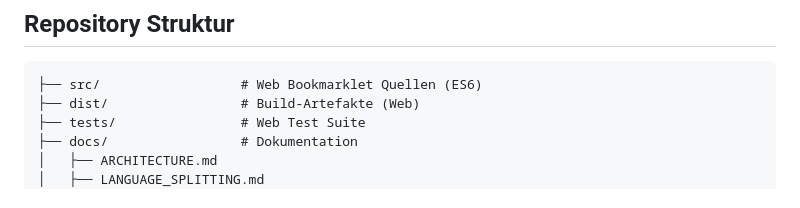
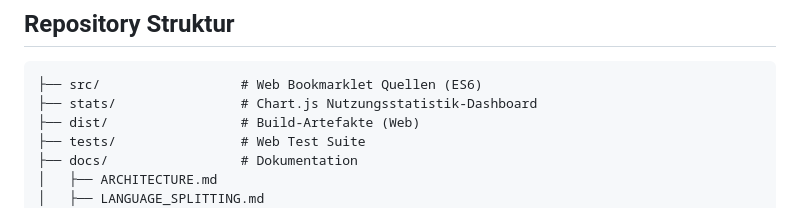
Before and after one commit to TauNeutrino/kantine-overview, a Markdown page: README.md, the part around the change. Rendered like a GitHub page.

````diff
--- a/README.md
+++ b/README.md
@@ -94,6 +94,7 @@ Das Bookmarklet ist ein minimaler Bootloader. Beim Start prüft es gegen `versio
 
 ```
 ├── src/                  # Web Bookmarklet Quellen (ES6)
+├── stats/                # Chart.js Nutzungsstatistik-Dashboard
 ├── dist/                 # Build-Artefakte (Web)
 ├── tests/                # Web Test Suite
 ├── docs/                 # Dokumentation
````
Also changed, not shown: AGENTS.md (+4 -0 lines), changelog.md (+4 -0 lines).
